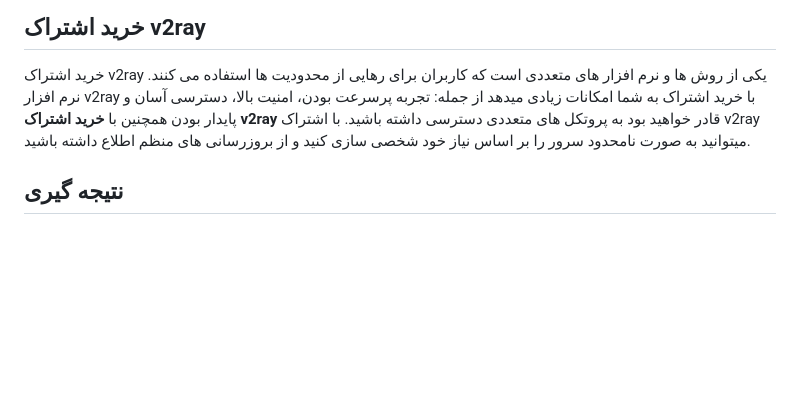
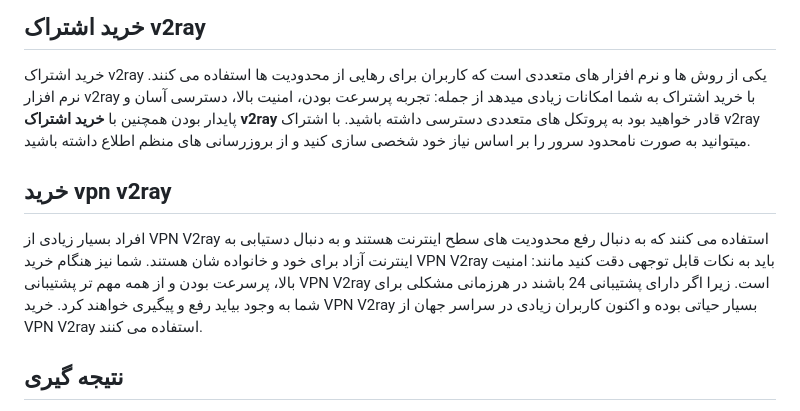
Before and after one commit to filteryoz/v2rayng, a Markdown page: README.md, the part around the change. GitHub-like rendering; blank space fills up the shorter version.

```diff
--- a/README.md
+++ b/README.md
@@ -75,5 +75,8 @@
 ## خرید اشتراک v2ray
 خرید اشتراک v2ray یکی از روش ها و نرم افزار های متعددی است که کاربران برای رهایی از محدودیت ها استفاده می کنند. نرم افزار v2ray با خرید اشتراک به شما امکانات زیادی میدهد از جمله: تجربه پرسرعت بودن، امنیت بالا، دسترسی آسان و پایدار بودن همچنین با <strong>خرید اشتراک v2ray</strong> قادر خواهید بود به پروتکل های متعددی دسترسی داشته باشید. با اشتراک v2ray میتوانید به صورت نامحدود سرور را بر اساس نیاز خود شخصی سازی کنید و از بروزرسانی های منظم اطلاع داشته باشید.
 
+## خرید vpn v2ray
+افراد بسیار زیادی از VPN V2ray استفاده می کنند که به دنبال رفع محدودیت های سطح اینترنت هستند و به دنبال دستیابی به اینترنت آزاد برای خود و خانواده شان هستند. شما نیز هنگام خرید VPN V2ray باید به نکات قابل توجهی دقت کنید مانند: امنیت بالا، پرسرعت بودن و از همه مهم تر پشتیبانی VPN V2ray است. زیرا اگر دارای پشتیبانی 24 باشند در هرزمانی مشکلی برای شما به وجود بیاید رفع و پیگیری خواهند کرد. خرید VPN V2ray بسیار حیاتی بوده و اکنون کاربران زیادی در سراسر جهان از VPN V2ray استفاده می کنند.
+
 ## نتیجه گیری
 پس v2rayng یا v2ray نرم افزاری برای دور زدن محدودیت های سطح اینترنت و ناشناس ماندن در اینترنت نیز استفاده می شود. کاربران با استفاده از v2rayng می توانند ip خود را از افرادی که قصد سو استفاده از آن را دارند پنهان نمایند و از اطلاعات خود و اطرافیانشان محافظت نمایند. V2rayng در بالا بردن سرعت اینترنت نیز تاثیر زیادی دارد و اگر اینترنتی کم سرعت دارید این نرم افزار در پرسرعت کردن اینترنت به شما کمک خواهد کرد. پیشنهاد ما خرید v2ray از شرکت معتبر فیلتریتو است، این شرکت با کیفیت بالای سرور های خود توانسته است طرفداران زیادی را در مدت زمان کوتاهی کسب کند.
```
